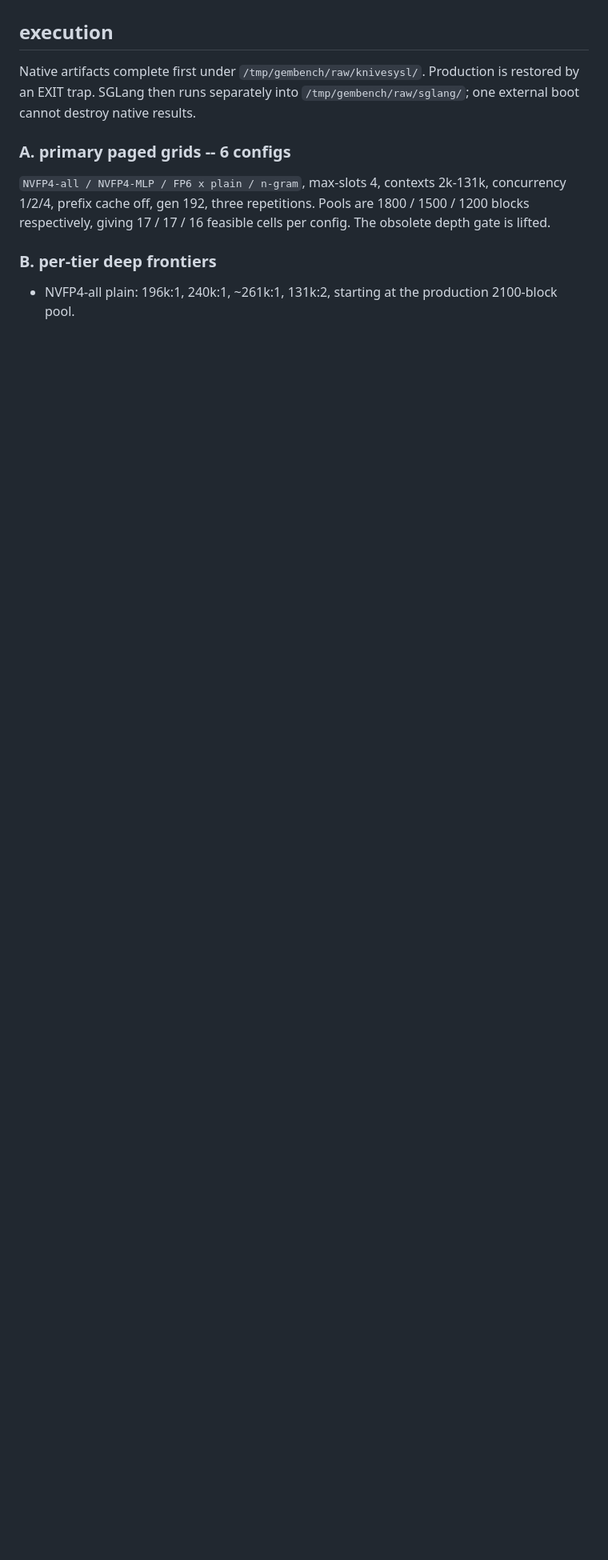
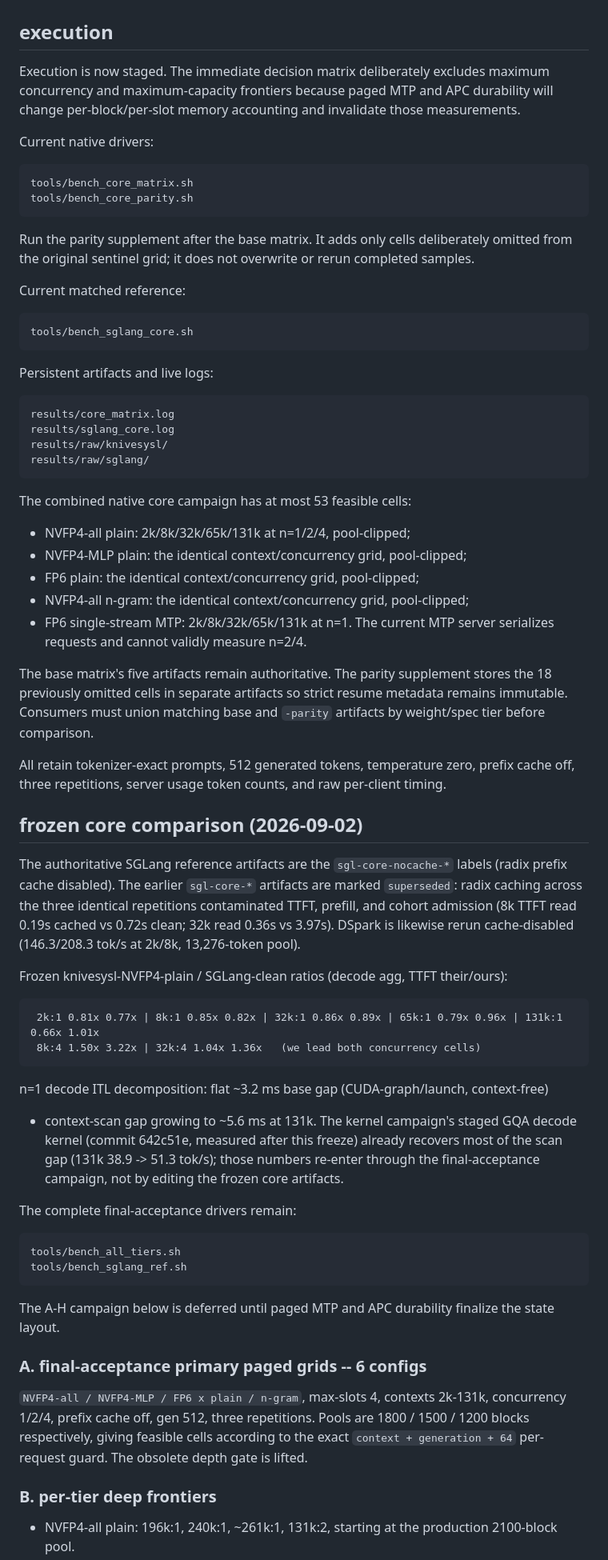
Before and after one commit to SRSWTI/knivesysl, a Markdown page: docs/measurement-plan.md, the part around one of its changes. Shown at 80% size. Drawn GitHub-style; blank space fills up the shorter version.

Commit message:
bench: freeze core comparison - clean SGLang reference, superseded cached artifacts

````diff
--- a/docs/measurement-plan.md
+++ b/docs/measurement-plan.md
@@ -61,16 +61,91 @@ and would have silently disabled speculation above four slots.
 
 ## execution
 
-Native artifacts complete first under `/tmp/gembench/raw/knivesysl/`. Production is
-restored by an EXIT trap. SGLang then runs separately into
-`/tmp/gembench/raw/sglang/`; one external boot cannot destroy native results.
+Execution is now staged. The immediate decision matrix deliberately excludes maximum
+concurrency and maximum-capacity frontiers because paged MTP and APC durability will
+change per-block/per-slot memory accounting and invalidate those measurements.
 
-### A. primary paged grids -- 6 configs
+Current native drivers:
+
+```text
+tools/bench_core_matrix.sh
+tools/bench_core_parity.sh
+```
+
+Run the parity supplement after the base matrix. It adds only cells deliberately
+omitted from the original sentinel grid; it does not overwrite or rerun completed
+samples.
+
+Current matched reference:
+
+```text
+tools/bench_sglang_core.sh
+```
+
+Persistent artifacts and live logs:
+
+```text
+results/core_matrix.log
+results/sglang_core.log
+results/raw/knivesysl/
+results/raw/sglang/
+```
+
+The combined native core campaign has at most 53 feasible cells:
+
+- NVFP4-all plain: 2k/8k/32k/65k/131k at n=1/2/4, pool-clipped;
+- NVFP4-MLP plain: the identical context/concurrency grid, pool-clipped;
+- FP6 plain: the identical context/concurrency grid, pool-clipped;
+- NVFP4-all n-gram: the identical context/concurrency grid, pool-clipped;
+- FP6 single-stream MTP: 2k/8k/32k/65k/131k at n=1. The current MTP server
+  serializes requests and cannot validly measure n=2/4.
+
+The base matrix's five artifacts remain authoritative. The parity supplement stores
+the 18 previously omitted cells in separate artifacts so strict resume metadata
+remains immutable. Consumers must union matching base and `-parity` artifacts by
+weight/spec tier before comparison.
+
+All retain tokenizer-exact prompts, 512 generated tokens, temperature zero, prefix
+cache off, three repetitions, server usage token counts, and raw per-client timing.
+
+## frozen core comparison (2026-09-02)
+
+The authoritative SGLang reference artifacts are the `sgl-core-nocache-*` labels
+(radix prefix cache disabled). The earlier `sgl-core-*` artifacts are marked
+`superseded`: radix caching across the three identical repetitions contaminated
+TTFT, prefill, and cohort admission (8k TTFT read 0.19s cached vs 0.72s clean;
+32k read 0.36s vs 3.97s). DSpark is likewise rerun cache-disabled
+(146.3/208.3 tok/s at 2k/8k, 13,276-token pool).
+
+Frozen knivesysl-NVFP4-plain / SGLang-clean ratios (decode agg, TTFT their/ours):
+
+```text
+ 2k:1 0.81x 0.77x | 8k:1 0.85x 0.82x | 32k:1 0.86x 0.89x | 65k:1 0.79x 0.96x | 131k:1 0.66x 1.01x
+ 8k:4 1.50x 3.22x | 32k:4 1.04x 1.36x   (we lead both concurrency cells)
+```
+
+n=1 decode ITL decomposition: flat ~3.2 ms base gap (CUDA-graph/launch, context-free)
++ context-scan gap growing to ~5.6 ms at 131k. The kernel campaign's staged GQA
+decode kernel (commit 642c51e, measured after this freeze) already recovers most of
+the scan gap (131k 38.9 -> 51.3 tok/s); those numbers re-enter through the
+final-acceptance campaign, not by editing the frozen core artifacts.
+
+The complete final-acceptance drivers remain:
+
+```text
+tools/bench_all_tiers.sh
+tools/bench_sglang_ref.sh
+```
+
+The A-H campaign below is deferred until paged MTP and APC durability finalize the
+state layout.
+
+### A. final-acceptance primary paged grids -- 6 configs
 
 `NVFP4-all / NVFP4-MLP / FP6 x plain / n-gram`, max-slots 4, contexts
-2k-131k, concurrency 1/2/4, prefix cache off, gen 192, three repetitions.
-Pools are 1800 / 1500 / 1200 blocks respectively, giving 17 / 17 / 16 feasible
-cells per config. The obsolete depth gate is lifted.
+2k-131k, concurrency 1/2/4, prefix cache off, gen 512, three repetitions.
+Pools are 1800 / 1500 / 1200 blocks respectively, giving feasible cells according
+to the exact `context + generation + 64` per-request guard. The obsolete depth gate is lifted.
 
 ### B. per-tier deep frontiers
 
````
Also changed, not shown: other parts of docs/measurement-plan.md (+19 -12 lines).
